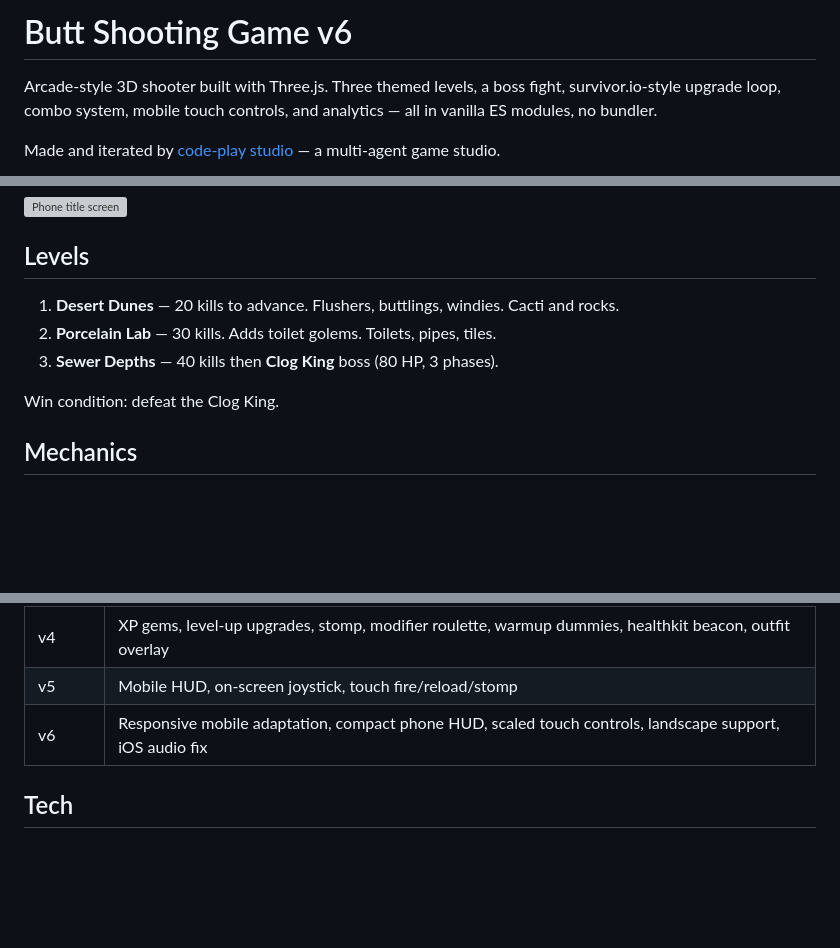
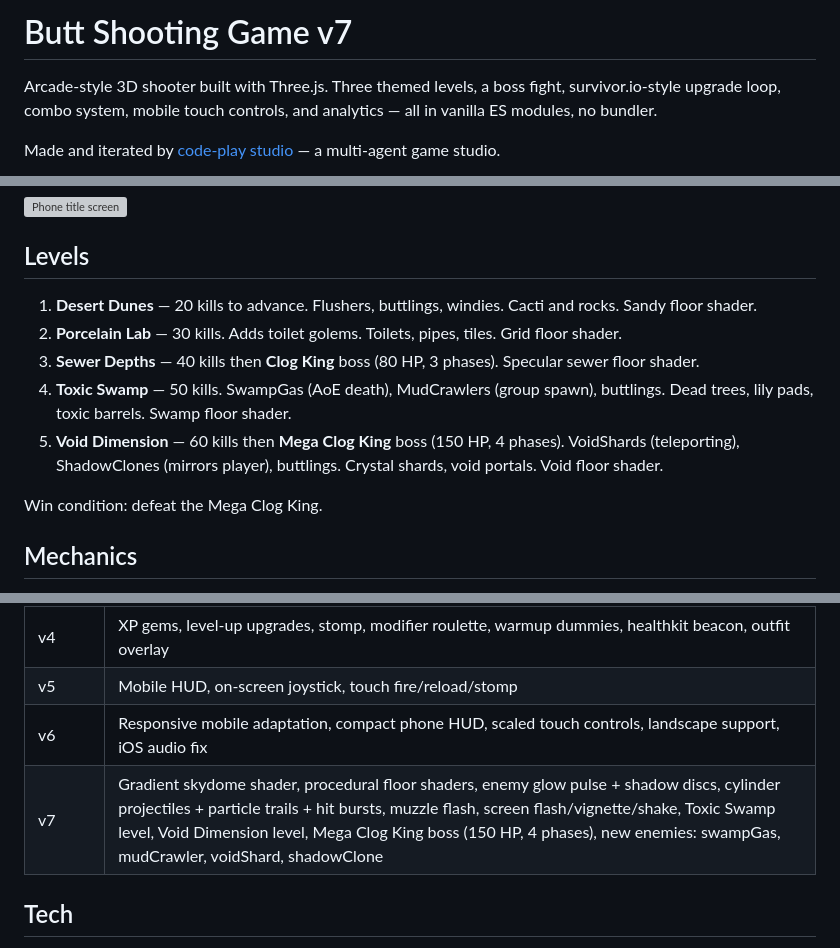
Before and after one commit to linnana8888888/butt-shooting-game, a Markdown page: README.md, 3 parts joined by grey strips. GitHub-like rendering; blank space fills up the shorter version; grey boxes are pictures that could not be loaded.

Commit message:
v7: README and V7_NOTES update

```diff
--- a/README.md
+++ b/README.md
@@ -1,4 +1,4 @@
-# Butt Shooting Game v6
+# Butt Shooting Game v7
 
 Arcade-style 3D shooter built with Three.js. Three themed levels, a boss fight, survivor.io-style upgrade loop, combo system, mobile touch controls, and analytics — all in vanilla ES modules, no bundler.
 
@@ -42,11 +42,13 @@ On-screen joystick (left) for movement, FIRE button (right) to shoot, plus RELOA
 
 ## Levels
 
-1. **Desert Dunes** — 20 kills to advance. Flushers, buttlings, windies. Cacti and rocks.
-2. **Porcelain Lab** — 30 kills. Adds toilet golems. Toilets, pipes, tiles.
-3. **Sewer Depths** — 40 kills then **Clog King** boss (80 HP, 3 phases).
+1. **Desert Dunes** — 20 kills to advance. Flushers, buttlings, windies. Cacti and rocks. Sandy floor shader.
+2. **Porcelain Lab** — 30 kills. Adds toilet golems. Toilets, pipes, tiles. Grid floor shader.
+3. **Sewer Depths** — 40 kills then **Clog King** boss (80 HP, 3 phases). Specular sewer floor shader.
+4. **Toxic Swamp** — 50 kills. SwampGas (AoE death), MudCrawlers (group spawn), buttlings. Dead trees, lily pads, toxic barrels. Swamp floor shader.
+5. **Void Dimension** — 60 kills then **Mega Clog King** boss (150 HP, 4 phases). VoidShards (teleporting), ShadowClones (mirrors player), buttlings. Crystal shards, void portals. Void floor shader.
 
-Win condition: defeat the Clog King.
+Win condition: defeat the Mega Clog King.
 
 ## Mechanics
 
@@ -109,6 +111,7 @@ Additional playtest scripts: `playtest_bot.mjs`, `playtest_new_ideas.mjs`, `play
 | v4 | XP gems, level-up upgrades, stomp, modifier roulette, warmup dummies, healthkit beacon, outfit overlay |
 | v5 | Mobile HUD, on-screen joystick, touch fire/reload/stomp |
 | v6 | Responsive mobile adaptation, compact phone HUD, scaled touch controls, landscape support, iOS audio fix |
+| v7 | Gradient skydome shader, procedural floor shaders, enemy glow pulse + shadow discs, cylinder projectiles + particle trails + hit bursts, muzzle flash, screen flash/vignette/shake, Toxic Swamp level, Void Dimension level, Mega Clog King boss (150 HP, 4 phases), new enemies: swampGas, mudCrawler, voidShard, shadowClone |
 
 ## Tech
 
```
Also changed, not shown: V7_NOTES.md (added, +129 -0 lines).
